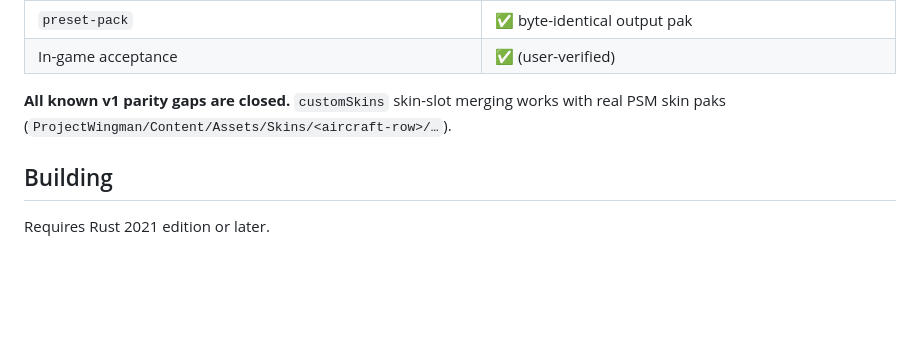
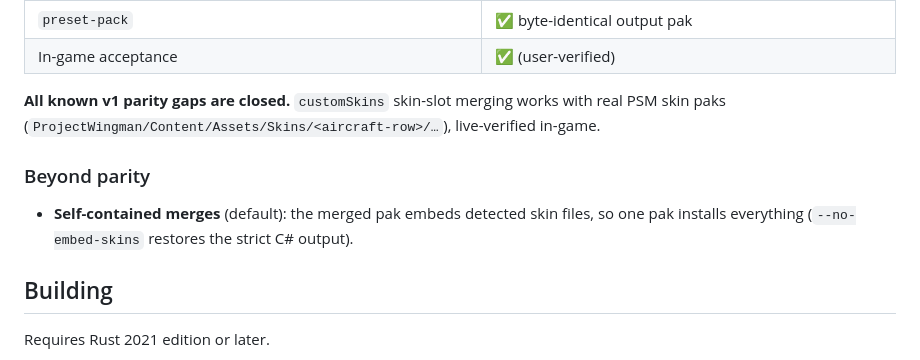
Before and after one commit to emberglazee/project-modman, a Markdown page: README.md, the part around the change. Drawn GitHub-style; blank space fills up the shorter version.

Commit message:
docs: self-contained merge live-verified (final acceptance)
Note: unsigned commit (gpg pinentry unavailable in agent context).

```diff
--- a/README.md
+++ b/README.md
@@ -44,7 +44,12 @@ Verified against the C# merger at byte level (oracle harness in `~/modding/proje
 | In-game acceptance | ✅ (user-verified) |
 
 **All known v1 parity gaps are closed.** `customSkins` skin-slot merging works with real
-PSM skin paks (`ProjectWingman/Content/Assets/Skins/<aircraft-row>/…`).
+PSM skin paks (`ProjectWingman/Content/Assets/Skins/<aircraft-row>/…`), live-verified in-game.
+
+### Beyond parity
+
+- **Self-contained merges** (default): the merged pak embeds detected skin files, so one pak
+  installs everything (`--no-embed-skins` restores the strict C# output).
 
 ## Building
 
```
